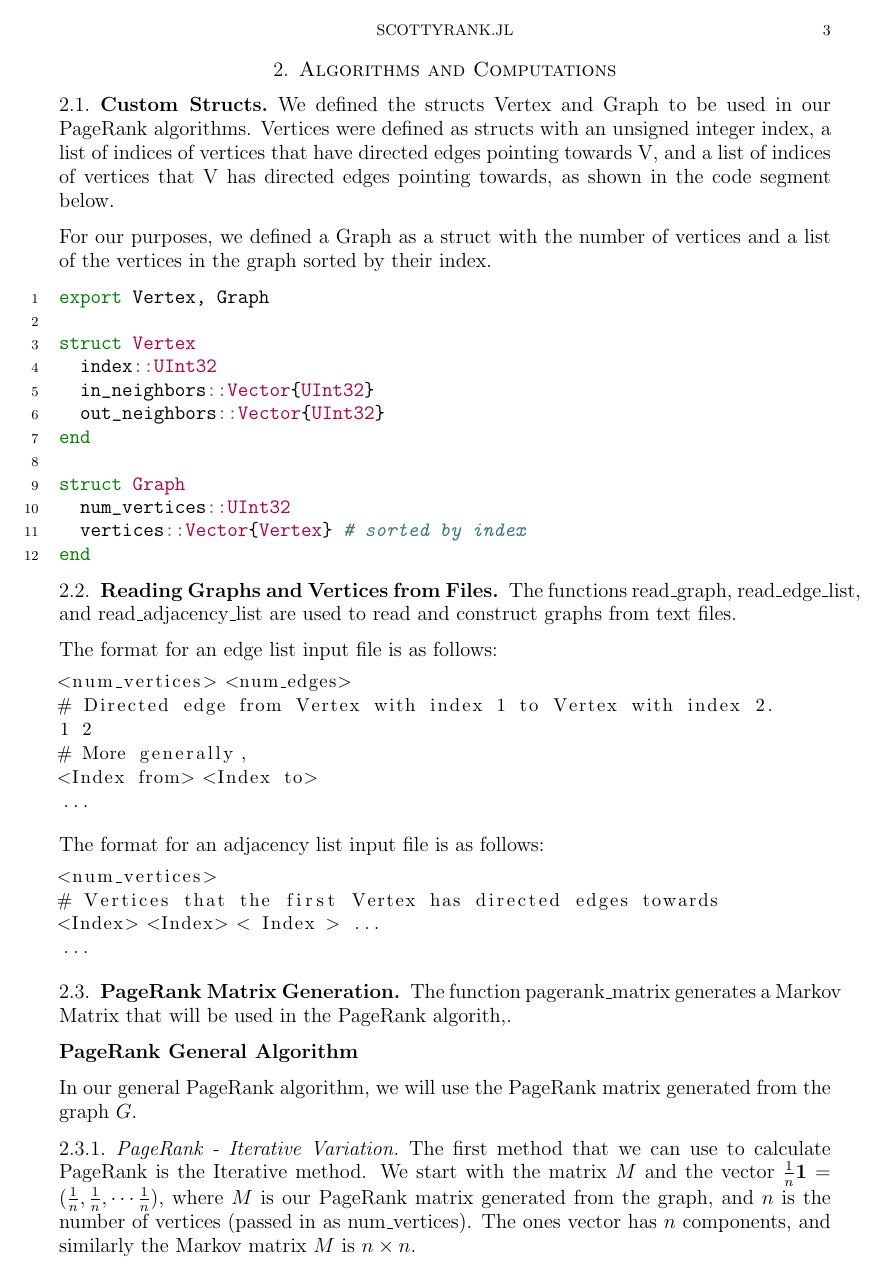
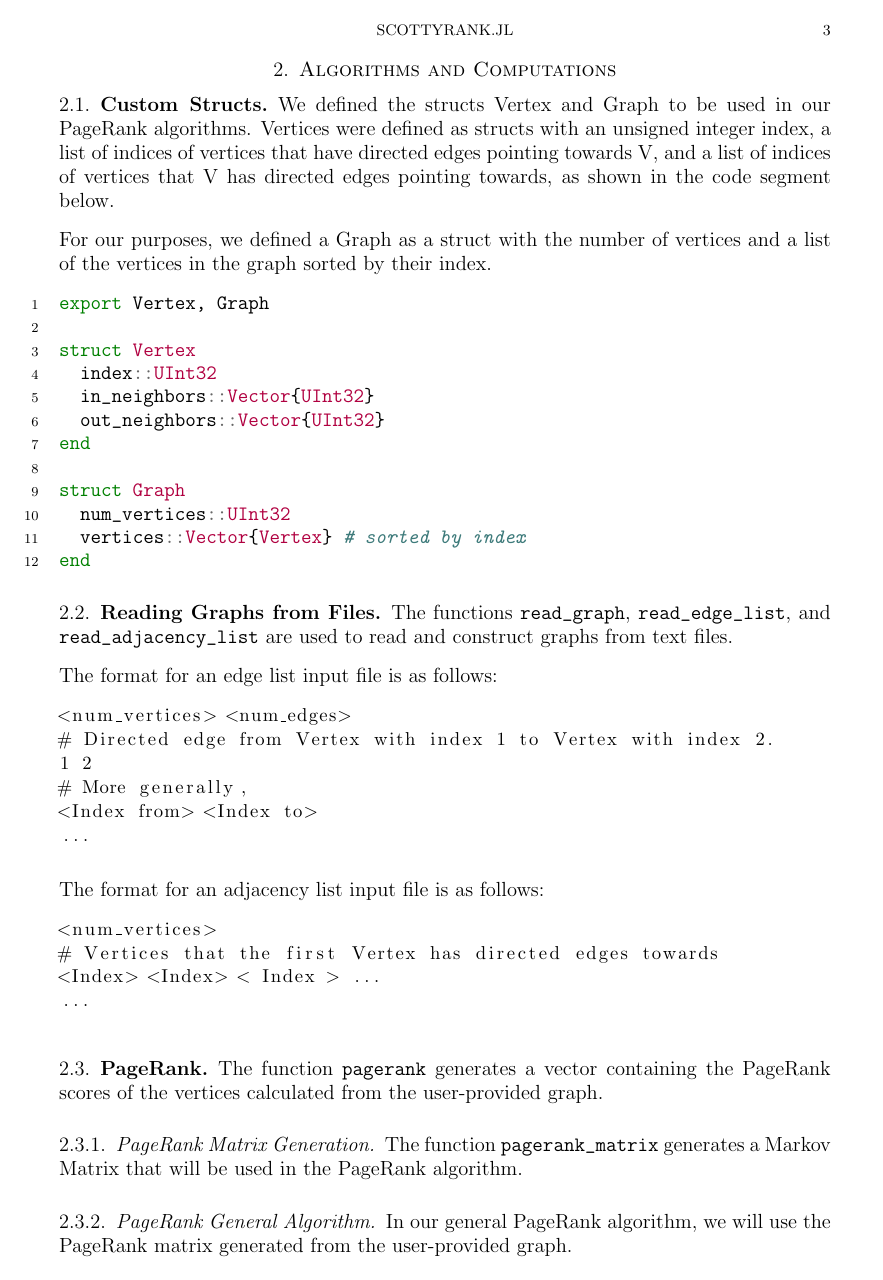
Before and after one commit to mzhou08/ScottyRank.jl, a LaTeX paper (tex/scottyrank.tex): page 3 of 4. Compiled offline with pdfLaTeX.

Commit message:
added inline code

```diff
--- a/tex/scottyrank.tex
+++ b/tex/scottyrank.tex
@@ -100,9 +103,9 @@ struct Graph
 end
 \end{minted}
 
-\subsection{Reading Graphs and Vertices from Files}
+\subsection{Reading Graphs from Files}
 
-The functions read\_graph, read\_edge\_list, and read\_adjacency\_list are used to read and construct graphs from text files.
+The functions \mintinline{julia}/read_graph/, \mintinline{julia}/read_edge_list/, and \mintinline{julia}/read_adjacency_list/ are used to read and construct graphs from text files.
 
 The format for an edge list input file is as follows:
 
@@ -124,16 +127,20 @@ The format for an adjacency list input file is as follows:
 ...
 \end{lstlisting}
 
-\subsection{PageRank Matrix Generation}
+\subsection{PageRank}
 
-The function pagerank\_matrix generates a Markov Matrix that will be used in the PageRank algorith,.
+The function \mintinline{julia}/pagerank/ generates a vector containing the PageRank scores of the
+vertices calculated from the user-provided graph.
 
-\textbf{PageRank General Algorithm}
+\subsubsection{PageRank Matrix Generation}
 
-In our general PageRank algorithm, we will use the PageRank matrix generated from the graph $G$.
+The function \mintinline{julia}/pagerank_matrix/ generates a Markov Matrix that will be used in the PageRank algorithm.
+
+\subsubsection{PageRank General Algorithm}
+
+In our general PageRank algorithm, we will use the PageRank matrix generated from the user-provided graph.
 
 
 
 \subsubsection{PageRank - Iterative Variation}
 
-The first method that we can use to calculate PageRank is the Iterative method. We start with the matrix $M$ and the vector $\frac{1}{n}\vec{1} = (\frac{1}{n}, \frac{1}{n}, \cdots \frac{1}{n})$, where $M$ is our PageRank matrix generated from the graph, and $n$ is the number of vertices (passed in as num\_vertices). The ones vector has $n$ components, and similarly the Markov matrix $M$ is $n\times n$.
@@ -140 +152,3 @@ The first method that we can use to calculate PageRank is the Iterative method.
 
+Our result of the iterative method is the vector $M^k (\frac{1}{n}\vec{1})$,
+where $k$ is the value passed in as \mintinline{julia}/num_iterations/.
```
Also changed, not shown: tex/scottyrank.pdf, tex/scottyrank.tex (29 more changed lines), 1 other file.
